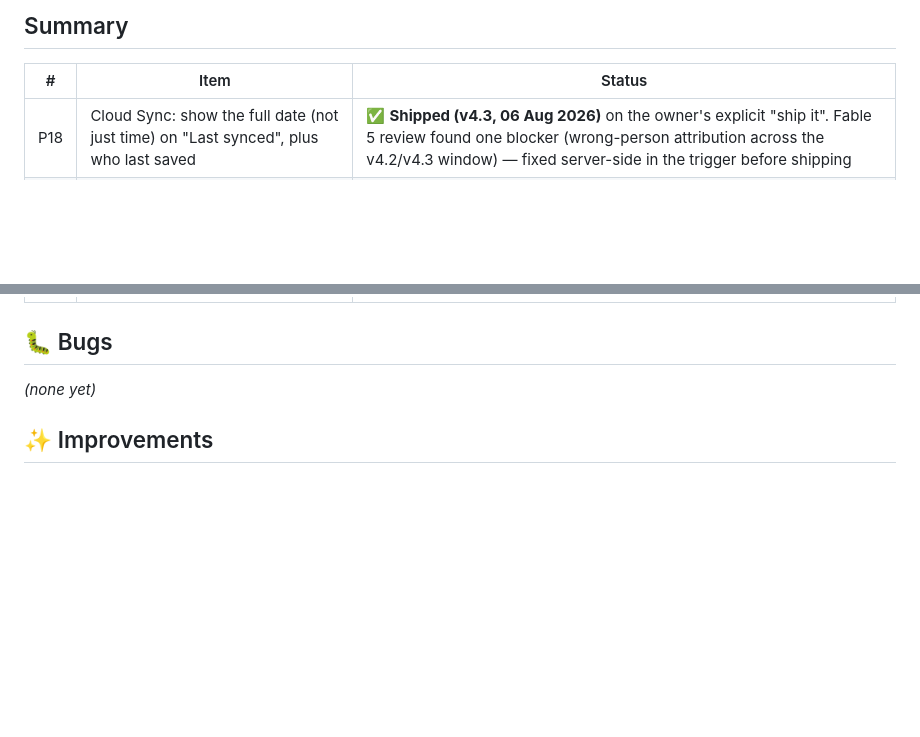
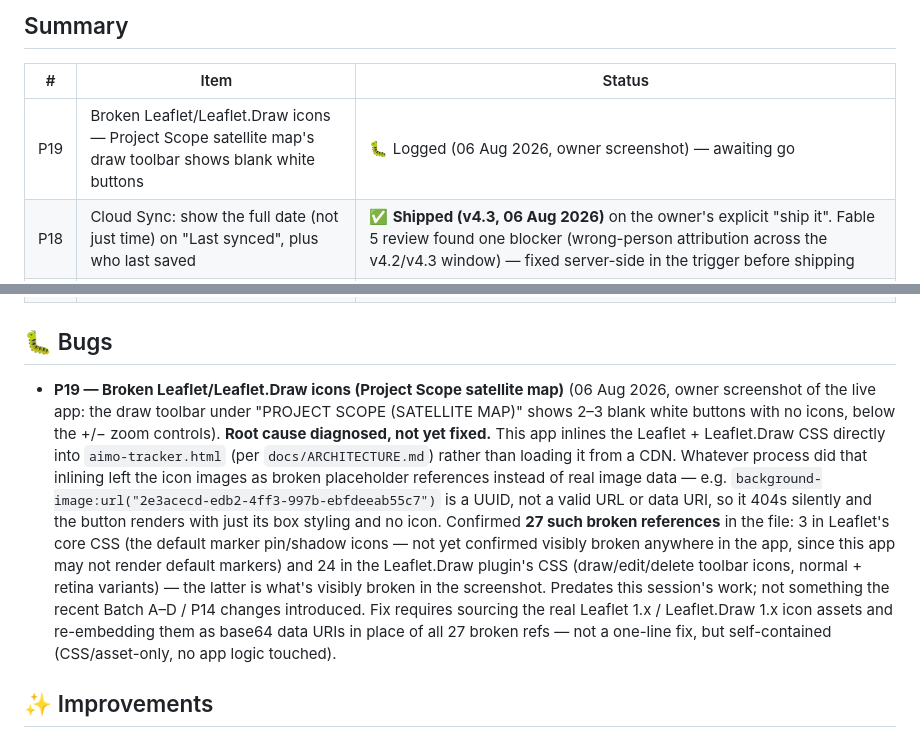
Before and after one commit to idean92/aimo-projects-tracker, a Markdown page: PENDING_CHANGES.md, 2 parts joined by grey strips. GitHub-like rendering; blank space fills up the shorter version.

Commit message:
Log P19: broken Leaflet/Leaflet.Draw icons on the Project Scope map
Owner-reported via screenshot: the satellite map's draw toolbar shows blank
white buttons. Root cause diagnosed (27 broken image placeholder references
left over from however the Leaflet CSS got inlined) but not fixed — logged
per CLAUDE.md's process, awaiting an explicit go to build.

Co-Authored-By: Claude Sonnet 5 <noreply@anthropic.com>
Claude-Session: https://claude.ai/code/session_01DF1Yj7NepY2MMb8usS8caw

```diff
--- a/PENDING_CHANGES.md
+++ b/PENDING_CHANGES.md
@@ -6,6 +6,7 @@ process in `CLAUDE.md`. Newest items at the top of each section.
 ## Summary
 | # | Item | Status |
 |---|------|--------|
+| P19 | Broken Leaflet/Leaflet.Draw icons — Project Scope satellite map's draw toolbar shows blank white buttons | 🐛 Logged (06 Aug 2026, owner screenshot) — awaiting go |
 | P18 | Cloud Sync: show the full date (not just time) on "Last synced", plus who last saved | ✅ **Shipped (v4.3, 06 Aug 2026)** on the owner's explicit "ship it". Fable 5 review found one blocker (wrong-person attribution across the v4.2/v4.3 window) — fixed server-side in the trigger before shipping |
 | P17 | Cross-tracker project overlap — shared project registry + program/project/sub-project hierarchy mirror | ✅ **Shipped (v4.0 + v4.1 + v4.2, 06 Aug 2026)** on the owner's explicit "ship it". 3 Opus reviewers → 22 findings, incl. 3 critical (stored XSS via registry ids; deletion-by-absence destroying Safety data; folding discarding real completions) — all fixed before shipping, 92 logic tests passing. Paired with P36 (Safety V6.2), shipped together |
 | P16 | Design/UI/UX parity with the Safety Tracker sibling (owner review request) | ✅ Shipped (v3.1 + v3.2) — Phases 1, 3 and Phase 4 items 1–3. Phase 2 (mobile) not started; Phase 4 item 4 out of scope |
@@ -25,7 +26,27 @@ process in `CLAUDE.md`. Newest items at the top of each section.
 | P1 | In-app feedback button + Cloudflare/Notion endpoint | ✅ Shipped and fully working (v1.1) |
 
 ## 🐛 Bugs
-_(none yet)_
+- **P19 — Broken Leaflet/Leaflet.Draw icons (Project Scope satellite map)**
+  (06 Aug 2026, owner screenshot of the live app: the draw toolbar under
+  "PROJECT SCOPE (SATELLITE MAP)" shows 2–3 blank white buttons with no
+  icons, below the +/− zoom controls). **Root cause diagnosed, not yet
+  fixed.** This app inlines the Leaflet + Leaflet.Draw CSS directly into
+  `aimo-tracker.html` (per `docs/ARCHITECTURE.md`) rather than loading it
+  from a CDN. Whatever process did that inlining left the icon images as
+  broken placeholder references instead of real image data — e.g.
+  `background-image:url("2e3acecd-edb2-4ff3-997b-ebfdeeab55c7")` is a UUID,
+  not a valid URL or data URI, so it 404s silently and the button renders
+  with just its box styling and no icon. Confirmed **27 such broken
+  references** in the file: 3 in Leaflet's core CSS (the default marker
+  pin/shadow icons — not yet confirmed visibly broken anywhere in the app,
+  since this app may not render default markers) and 24 in the
+  Leaflet.Draw plugin's CSS (draw/edit/delete toolbar icons, normal +
+  retina variants) — the latter is what's visibly broken in the
+  screenshot. Predates this session's work; not something the recent
+  Batch A–D / P14 changes introduced. Fix requires sourcing the real
+  Leaflet 1.x / Leaflet.Draw 1.x icon assets and re-embedding them as
+  base64 data URIs in place of all 27 broken refs — not a one-line fix,
+  but self-contained (CSS/asset-only, no app logic touched).
 
 ## ✨ Improvements
 - **P2 (follow-up, optional)** — ~20-30 hardcoded RAG-status/comment-class/gantt
```
